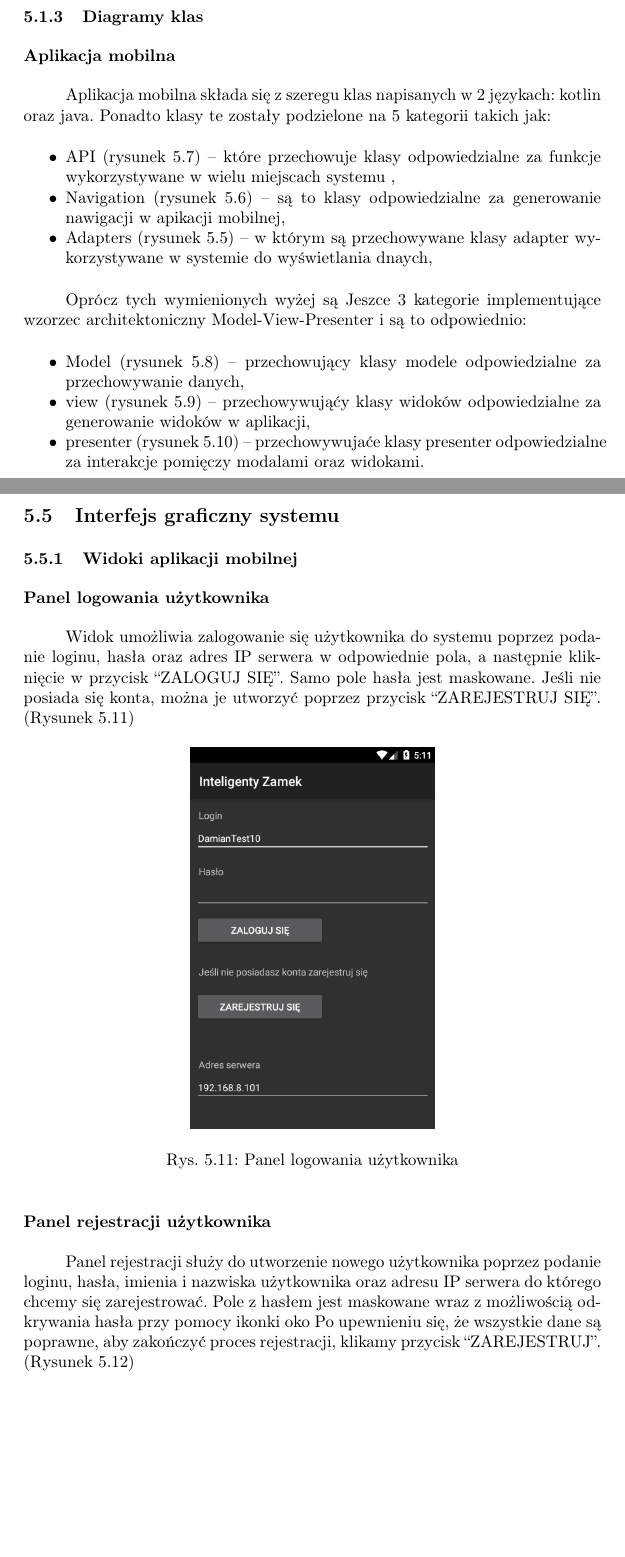
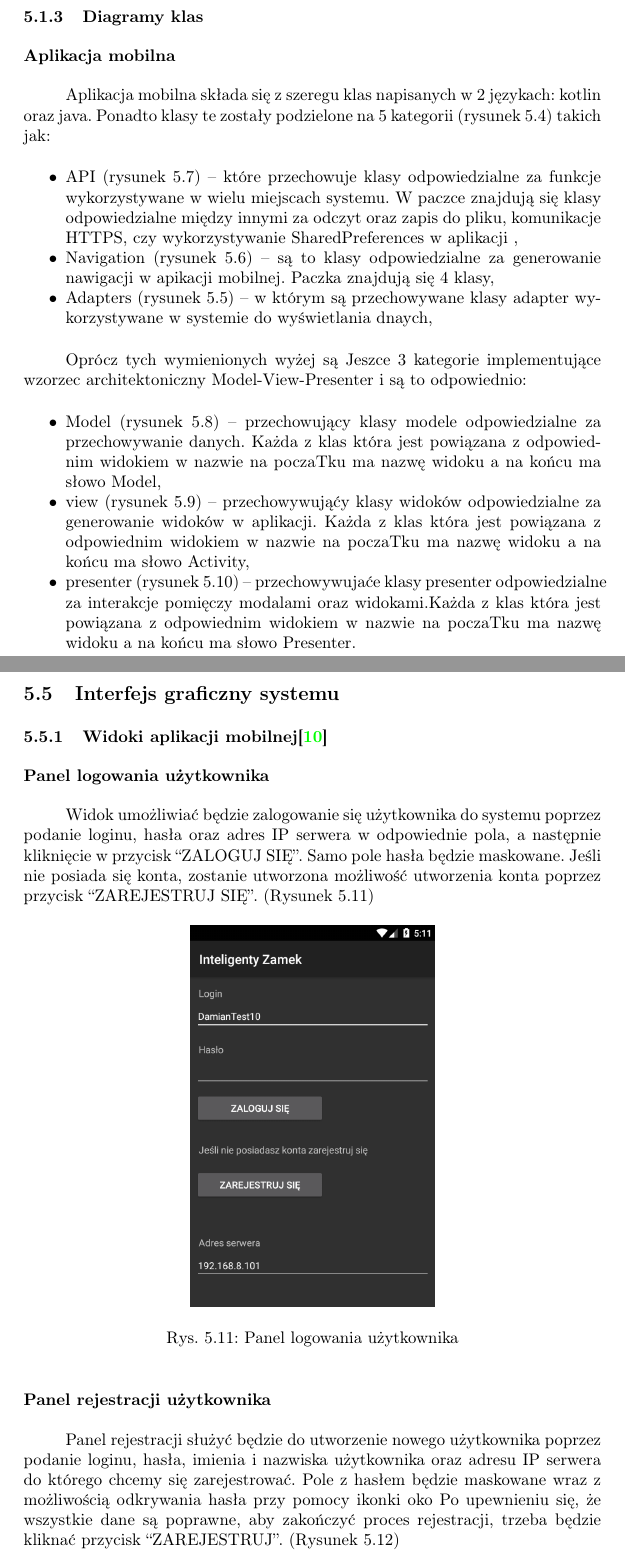
Before and after one commit to michau86/PUT-Inteligentny-zamek, a LaTeX thesis (Praca inżynierska/Praca inzynierska Marciniak Filipowicz.tex, which reads Praca inżynierska/projekt.tex): two parts of pages 28 and 45 of 83, joined at a grey line, cut so that both start at the same text, the shorter picture padded with empty space. Compiled offline with pdfLaTeX.

Commit message:
poprawki w 5

```diff
--- a/Praca inżynierska/projekt.tex
+++ b/Praca inżynierska/projekt.tex
@@ -117,14 +117,14 @@ Podrozdział zawiera projekt systemu w postaci diagramów UML. W pierwszej kolej
 
 		\paragraph*{Aplikacja mobilna}
 		Aplikacja mobilna składa się z szeregu klas napisanych w 2 językach: kotlin oraz java. Ponadto klasy te
-		zostały podzielone na 5 kategorii takich jak:
+		zostały podzielone na 5 kategorii 	(rysunek \ref{Schemat ogólny diagramu klas dla Aplikacji mobilnej}) takich jak:
 		\begin{itemize*}
 			\item API
 			(rysunek \ref{Diagram klas dla paczki api})
-			--  które przechowuje klasy odpowiedzialne za funkcje wykorzystywane w wielu miejscach systemu ,
+			--  które przechowuje klasy odpowiedzialne za funkcje wykorzystywane w wielu miejscach systemu. W paczce znajdują się klasy odpowiedzialne między innymi za odczyt oraz zapis do pliku, komunikacje HTTPS, czy wykorzystywanie SharedPreferences w aplikacji ,
 			\item Navigation
 			(rysunek \ref{Diagram klas dla paczki navigations})
-			-- są to klasy odpowiedzialne za generowanie nawigacji w apikacji mobilnej,
+			-- są to klasy odpowiedzialne za generowanie nawigacji w apikacji mobilnej. Paczka znajdują się 4 klasy,
 			\item Adapters
 			(rysunek \ref{Diagram klas dla paczki adapters})
 			 -- w którym są przechowywane klasy adapter wykorzystywane w systemie do wyświetlania dnaych,
@@ -133,13 +133,13 @@ Podrozdział zawiera projekt systemu w postaci diagramów UML. W pierwszej kolej
 Oprócz tych wymienionych wyżej są Jeszce 3 kategorie implementujące wzorzec architektoniczny Model-View-Presenter i są to odpowiednio:
 \begin{itemize*}
 	\item Model (rysunek \ref{Diagram klas dla paczki models})
-				 -- przechowujący klasy modele odpowiedzialne za przechowywanie danych,
+				 -- przechowujący klasy modele odpowiedzialne za przechowywanie danych. Każda z klas która jest powiązana z odpowiednim widokiem   w nazwie na poczaTku ma nazwę widoku a na końcu ma słowo Model,
 				\item view
 				(rysunek \ref{Diagram klas dla paczki views})
-				-- przechowywująćy klasy widoków odpowiedzialne za generowanie widoków w aplikacji,
+				-- przechowywująćy klasy widoków odpowiedzialne za generowanie widoków w aplikacji. Każda z klas która jest powiązana z odpowiednim widokiem   w nazwie na poczaTku ma nazwę widoku a na końcu ma słowo Activity,
 				\item presenter
 				(rysunek \ref{Diagram klas dla paczki presenters})
-				 -- przechowywujaće klasy presenter odpowiedzialne za interakcje pomięczy modalami oraz widokami.
+				 -- przechowywujaće klasy presenter odpowiedzialne za interakcje pomięczy modalami oraz widokami.Każda z klas która jest powiązana z odpowiednim widokiem   w nazwie na poczaTku ma nazwę widoku a na końcu ma słowo Presenter.
 \end{itemize*}
 		\newpage
 		\begin{figure}[ht!]
@@ -253,9 +253,9 @@ Ostatni diagram (\ref{Diagram klas dla paczki presenters}) dotyczący aplikacji
 
 \newpage
 \subsection{Interfejs graficzny systemu}\label{sec:Projekt interfejsu graficznego}
-	\subsubsection{Widoki aplikacji mobilnej}
+	\subsubsection{Widoki aplikacji mobilnej\cite{desingMobile}}
 		\paragraph*{Panel logowania użytkownika}
-	Widok umożliwia zalogowanie się użytkownika do systemu poprzez podanie loginu, hasła oraz adres IP serwera w odpowiednie pola, a następnie kliknięcie w przycisk “ZALOGUJ SIĘ”. Samo pole hasła jest maskowane. Jeśli nie posiada się konta, można je utworzyć poprzez przycisk “ZAREJESTRUJ SIĘ”. (Rysunek \ref{rys:panel_logowania_pionowo})
+	Widok umożliwiać będzie zalogowanie się użytkownika do systemu poprzez podanie loginu, hasła oraz adres IP serwera w odpowiednie pola, a następnie kliknięcie w przycisk “ZALOGUJ SIĘ”. Samo pole hasła będzie maskowane. Jeśli nie posiada się konta, zostanie utworzona możliwość  utworzenia konta poprzez przycisk “ZAREJESTRUJ SIĘ”. (Rysunek \ref{rys:panel_logowania_pionowo})
 
 
 	\begin{figure}[ht!]
@@ -268,7 +268,7 @@ Ostatni diagram (\ref{Diagram klas dla paczki presenters}) dotyczący aplikacji
 
 
 	\paragraph*{Panel rejestracji użytkownika}
-	Panel rejestracji służy do utworzenie nowego użytkownika poprzez podanie loginu, hasła, imienia i nazwiska użytkownika oraz adresu IP serwera do którego chcemy się zarejestrować. Pole z hasłem jest maskowane wraz z możliwością odkrywania hasła przy pomocy ikonki oko Po upewnieniu się, że wszystkie dane są poprawne, aby zakończyć proces rejestracji, klikamy przycisk “ZAREJESTRUJ”. (Rysunek \ref{rys:panel_rejestracji_pionowo})
+	Panel rejestracji służyć będzie do utworzenie nowego użytkownika poprzez podanie loginu, hasła, imienia i nazwiska użytkownika oraz adresu IP serwera do którego chcemy się zarejestrować. Pole z hasłem będzie maskowane wraz z możliwością odkrywania hasła przy pomocy ikonki oko Po upewnieniu się, że wszystkie dane są poprawne, aby zakończyć proces rejestracji, trzeba będzie kliknać przycisk “ZAREJESTRUJ”. (Rysunek \ref{rys:panel_rejestracji_pionowo})
 
 	\begin{figure}[ht!]
 		\centering
```
Also changed, not shown: Praca inżynierska/projekt.tex (10 more changed lines).
